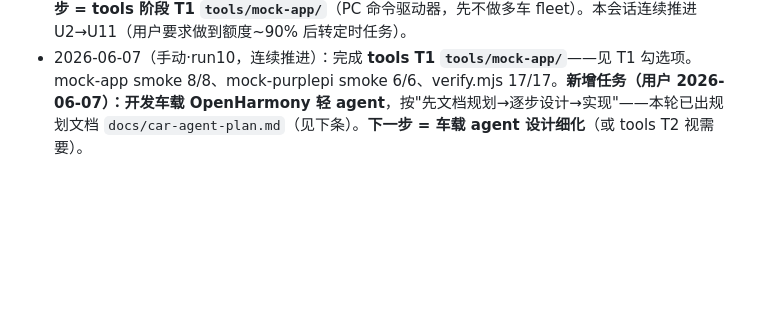
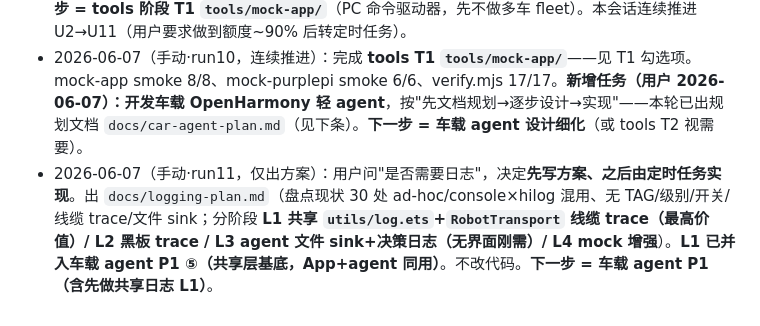
Before and after one commit to Drahann/OpenHarmonyCar, a Markdown page: docs/ui-progress.md, the part around the change. Drawn GitHub-style; blank space fills up the shorter version.

```diff
--- a/docs/ui-progress.md
+++ b/docs/ui-progress.md
@@ -47,3 +47,4 @@ session-only 任务在 /clear 或关闭后消失。新会话若发现没有 `55a
 - 2026-06-07（手动·run8，连续推进）：完成 **U8 `pages/SetIPPage.ets`** + **U9 路由与入口**——见 U8/U9 勾选项。`main_pages.json` 注册 4 页、入口改指 HomePage（页面路由现自洽可达）。`verify.mjs` 仍 17/17。⚠️ ArkUI 未经 DevEco。**下一步 = U10 资源与图标**（多为 token 驱动+字形图标，预计轻量）。
 - 2026-06-07（手动·run9，连续推进收尾）：完成 **U10 资源与图标** + **U11 自测与回写**——见 U10/U11 勾选项。**🎉 UI 清单 U1–U11 全部完成。** `verify.mjs` 终检 17/17。⚠️ 全部 ArkUI 未经 DevEco 真编，下一阶段务必先在 DevEco 构建一遍修类型/装饰器/手势 API 偏差，再真机校验。**下一步 = tools 阶段 T1 `tools/mock-app/`**（PC 命令驱动器，先不做多车 fleet）。本会话连续推进 U2→U11（用户要求做到额度~90% 后转定时任务）。
 - 2026-06-07（手动·run10，连续推进）：完成 **tools T1 `tools/mock-app/`**——见 T1 勾选项。mock-app smoke 8/8、mock-purplepi smoke 6/6、verify.mjs 17/17。**新增任务（用户 2026-06-07）：开发车载 OpenHarmony 轻 agent**，按"先文档规划→逐步设计→实现"——本轮已出规划文档 `docs/car-agent-plan.md`（见下条）。**下一步 = 车载 agent 设计细化**（或 tools T2 视需要）。
+- 2026-06-07（手动·run11，仅出方案）：用户问"是否需要日志"，决定**先写方案、之后由定时任务实现**。出 `docs/logging-plan.md`（盘点现状 30 处 ad-hoc/console×hilog 混用、无 TAG/级别/开关/线缆 trace/文件 sink；分阶段 **L1 共享 `utils/log.ets`+`RobotTransport` 线缆 trace（最高价值）/ L2 黑板 trace / L3 agent 文件 sink+决策日志（无界面刚需）/ L4 mock 增强**）。**L1 已并入车载 agent P1 ⑤（共享层基底，App+agent 同用）**。不改代码。**下一步 = 车载 agent P1（含先做共享日志 L1）**。
```
Also changed, not shown: docs/car-agent-plan.md (+4 -2 lines), docs/logging-plan.md (added, +47 -0 lines).
